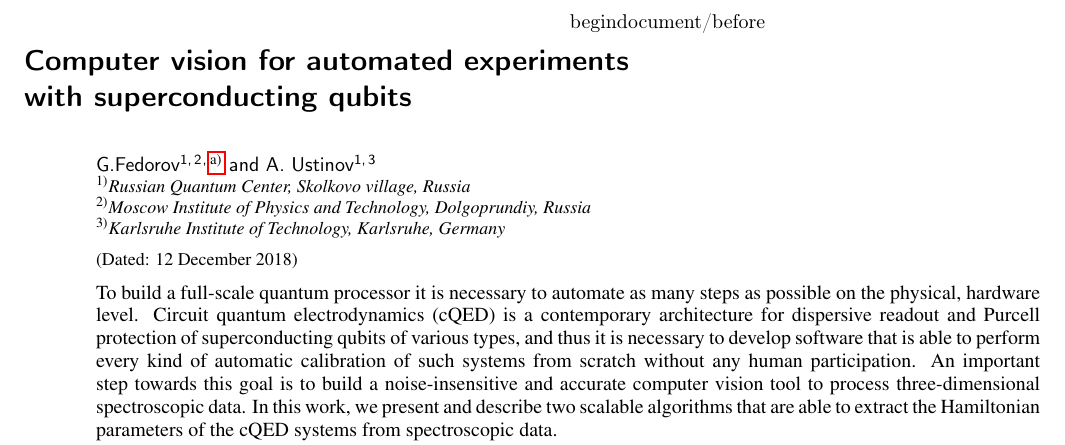
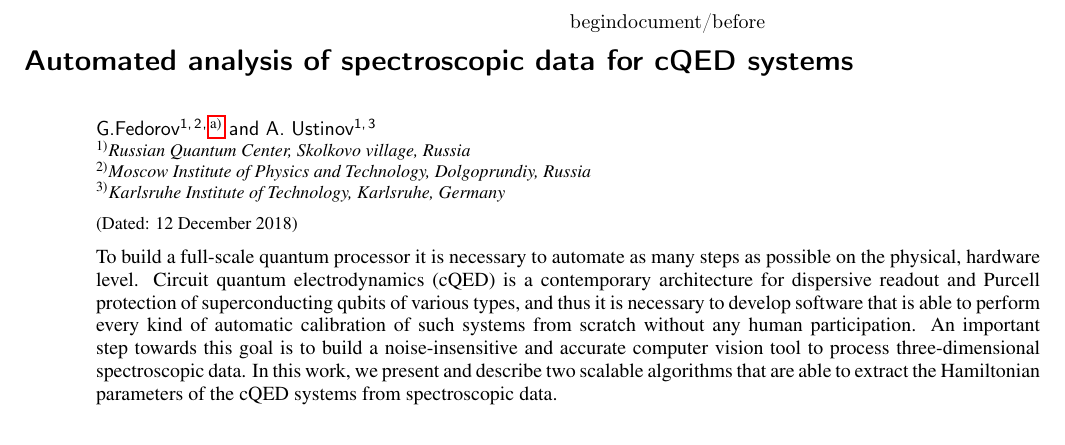
Before and after one commit to vdrhtc/Computer-vision-paper, a LaTeX paper (aipsamp.tex): part of page 1 of 11, cut so that both start at the same text. Compiled offline with pdfLaTeX.

Commit message:
Change title

```diff
--- a/aipsamp.tex
+++ b/aipsamp.tex
@@ -50,7 +50,7 @@
 
 \preprint{AIP/123-QED}
 
-\title[Computer vision for automated experiments with superconducting qubits]{Computer vision for automated experiments\\  with superconducting qubits\\~}
+\title[Automated analysis of spectroscopic data for cQED systems]{Automated analysis of spectroscopic data for cQED systems\\~}
 % Force line breaks with \\
 
 \author{G.Fedorov}
```
Also changed, not shown: 1 other file.
